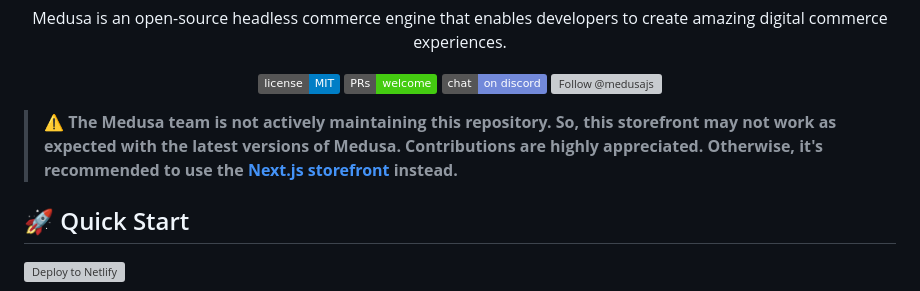
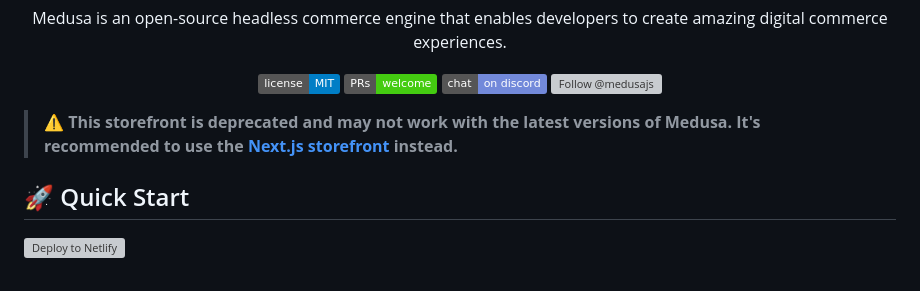
Before and after one commit to medusajs/gatsby-starter-medusa, a Markdown page: README.md, the part around the change. Rendered like a GitHub page; badges without logos; grey boxes are pictures that could not be loaded.

```diff
--- a/README.md
+++ b/README.md
@@ -24,7 +24,7 @@ Medusa is an open-source headless commerce engine that enables developers to cre
   </a>
 </p>
 
-> :warning: **The Medusa team is not actively maintaining this repository. So, this storefront may not work as expected with the latest versions of Medusa. Contributions are highly appreciated. Otherwise, it's recommended to use the [Next.js storefront](https://github.com/medusajs/nextjs-starter-medusa) instead.**
+> :warning: **This storefront is deprecated and may not work with the latest versions of Medusa. It's recommended to use the [Next.js storefront](https://github.com/medusajs/nextjs-starter-medusa) instead.**
 
 ## 🚀 Quick Start
 
```
